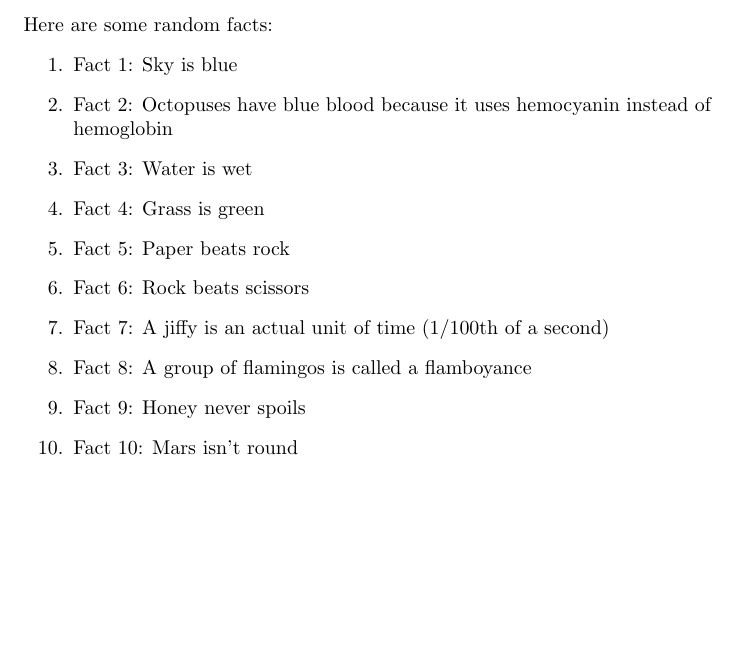
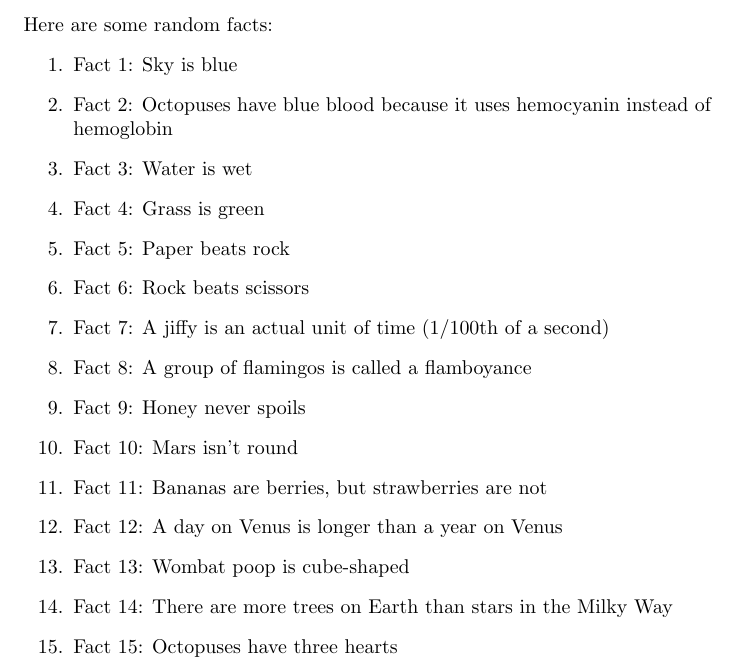
Before and after one commit to chuo-v/langgraph-workspace-agent-sandbox, a LaTeX document (latex/test-doc.tex): part of the page, cut so that both start at the same text, the shorter picture padded with empty space. Compiled offline with pdfLaTeX.

Commit message:
🤖 Update test-doc.tex: add 5 new random facts to the list

```diff
--- a/latex/test-doc.tex
+++ b/latex/test-doc.tex
@@ -18,5 +18,10 @@ Here are some random facts:
     \item Fact 8: A group of flamingos is called a flamboyance
     \item Fact 9: Honey never spoils
     \item Fact 10: Mars isn't round
+    \item Fact 11: Bananas are berries, but strawberries are not
+    \item Fact 12: A day on Venus is longer than a year on Venus
+    \item Fact 13: Wombat poop is cube-shaped
+    \item Fact 14: There are more trees on Earth than stars in the Milky Way
+    \item Fact 15: Octopuses have three hearts
 \end{enumerate}
 \end{document}
```
Also changed, not shown: latex/test-doc.pdf.
